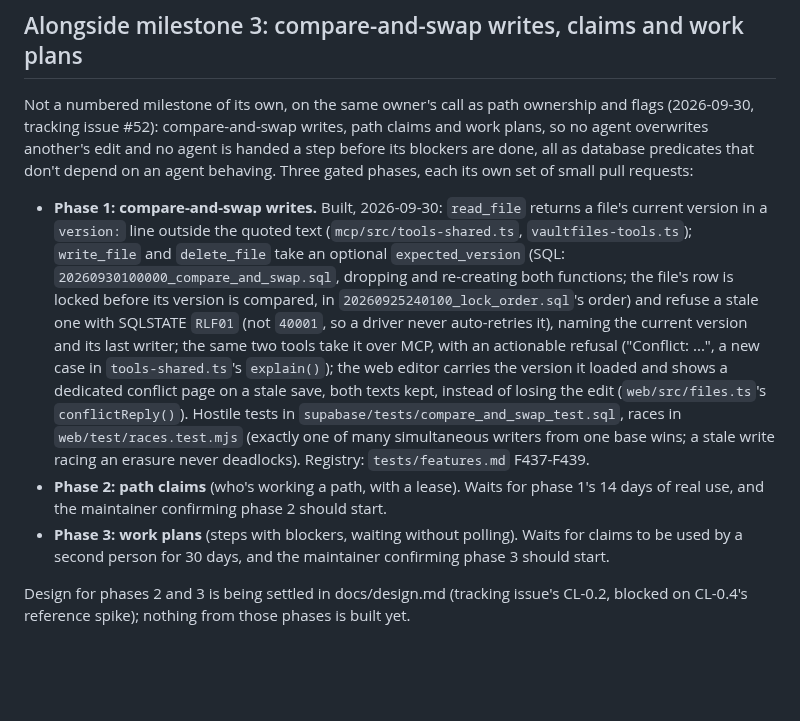
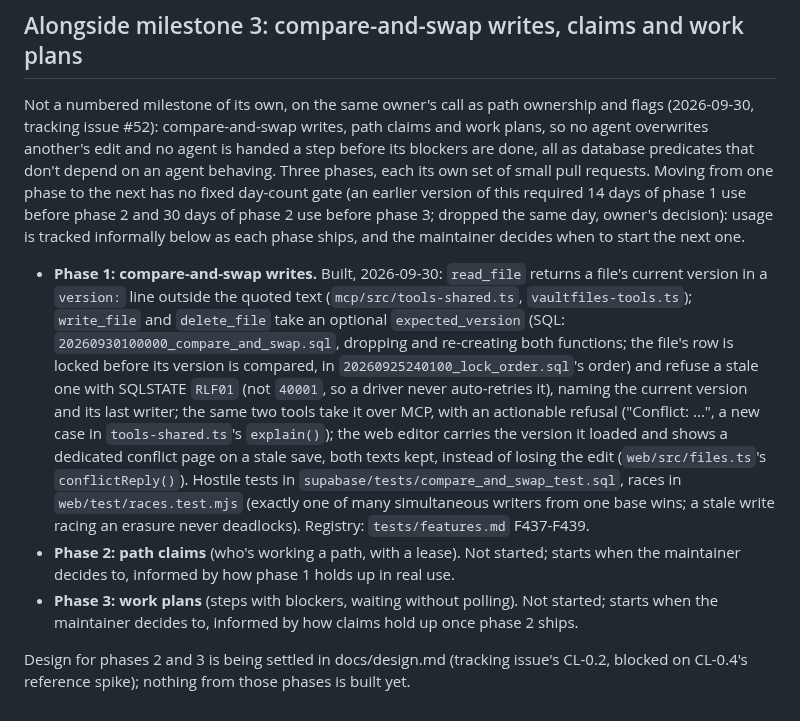
Before and after one commit to andersthemagi/reliquary, a Markdown page: docs/progress.md, the part around the change. Drawn GitHub-style; blank space fills up the shorter version.

```diff
--- a/docs/progress.md
+++ b/docs/progress.md
@@ -307,8 +307,13 @@ Not a numbered milestone of its own, on the same owner's call as path
 ownership and flags (2026-09-30, tracking issue #52): compare-and-swap
 writes, path claims and work plans, so no agent overwrites another's edit
 and no agent is handed a step before its blockers are done, all as
-database predicates that don't depend on an agent behaving. Three gated
-phases, each its own set of small pull requests:
+database predicates that don't depend on an agent behaving. Three phases,
+each its own set of small pull requests. Moving from one phase to the
+next has no fixed day-count gate (an earlier version of this required 14
+days of phase 1 use before phase 2 and 30 days of phase 2 use before
+phase 3; dropped the same day, owner's decision): usage is tracked
+informally below as each phase ships, and the maintainer decides when to
+start the next one.
 
 - **Phase 1: compare-and-swap writes.** Built, 2026-09-30:
   `read_file` returns a file's current version in a `version:` line
@@ -328,12 +333,12 @@ phases, each its own set of small pull requests:
   `web/test/races.test.mjs` (exactly one of many simultaneous writers
   from one base wins; a stale write racing an erasure never deadlocks).
   Registry: `tests/features.md` F437-F439.
-- **Phase 2: path claims** (who's working a path, with a lease). Waits for
-  phase 1's 14 days of real use, and the maintainer confirming phase 2
-  should start.
+- **Phase 2: path claims** (who's working a path, with a lease). Not
+  started; starts when the maintainer decides to, informed by how phase 1
+  holds up in real use.
 - **Phase 3: work plans** (steps with blockers, waiting without polling).
-  Waits for claims to be used by a second person for 30 days, and the
-  maintainer confirming phase 3 should start.
+  Not started; starts when the maintainer decides to, informed by how
+  claims hold up once phase 2 ships.
 
 Design for phases 2 and 3 is being settled in docs/design.md (tracking
 issue's CL-0.2, blocked on CL-0.4's reference spike); nothing from those
```
Also changed, not shown: AGENTS.md (+7 -6 lines).
